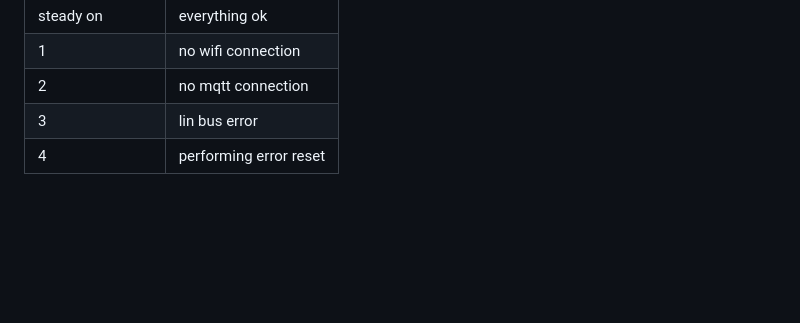
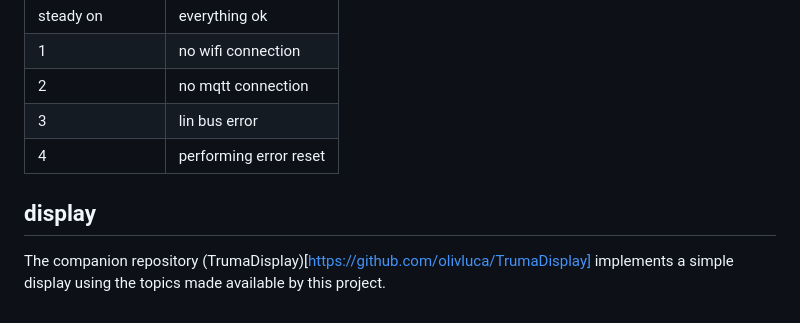
Before and after one commit to olivluca/TruMinus, a Markdown page: README.md, the part around the change. Drawn GitHub-style; blank space fills up the shorter version.

Commit message:
added link to TrumaDisplay in README.md

```diff
--- a/README.md
+++ b/README.md
@@ -109,3 +109,9 @@ Only one error condition can be shown at a time.
 |2|no mqtt connection|
 |3|lin bus error|
 |4|performing error reset|
+
+## display
+
+The companion repository
+(TrumaDisplay)[https://github.com/olivluca/TrumaDisplay] implements a simple
+display using the topics made available by this project.
```
